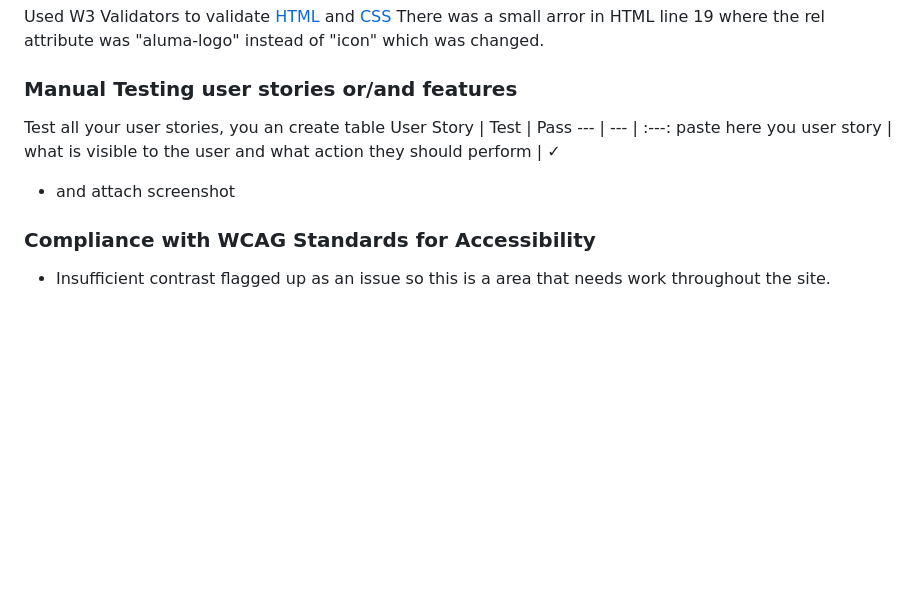
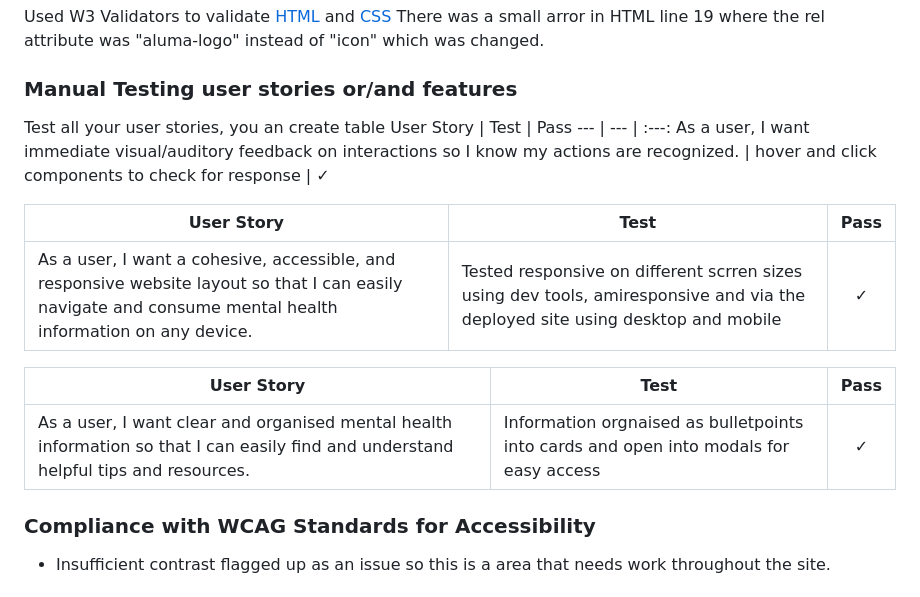
Before and after one commit to sooiee/aluma-mental-health-project, a Markdown page: README.md, the part around the change. Drawn GitHub-style; blank space fills up the shorter version.

Commit message:
Add user stories and testing details for improved clarity and accessibility

```diff
--- a/README.md
+++ b/README.md
@@ -178,8 +178,15 @@ There was a small arror in HTML line 19 where the rel attribute was "aluma-logo"
 Test all your user stories, you an create table
 User Story |  Test | Pass
 --- | --- | :---:
-paste here you user story | what is visible to the user and what action they should perform | &check;
-- and attach screenshot
+As a user, I want immediate visual/auditory feedback on interactions so I know my actions are recognized. | hover and click components to check for response | &check;
+
+User Story |  Test | Pass
+--- | --- | :---:
+As a user, I want a cohesive, accessible, and responsive website layout so that I can easily navigate and consume mental health information on any device. | Tested responsive on different scrren sizes using dev tools, amiresponsive and via the deployed site using desktop and mobile | &check;
+
+User Story |  Test | Pass
+--- | --- | :---:
+As a user, I want clear and organised mental health information so that I can easily find and understand helpful tips and resources. | Information orgnaised as bulletpoints into cards and open into modals for easy access | &check;
 ### Compliance with WCAG Standards for Accessibility
 * Insufficient contrast flagged up as an issue so this is a area that needs work throughout the site.
 
```
